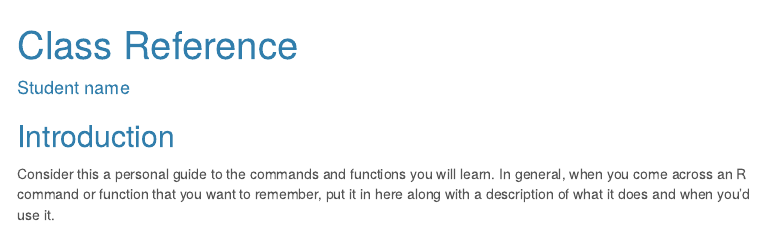
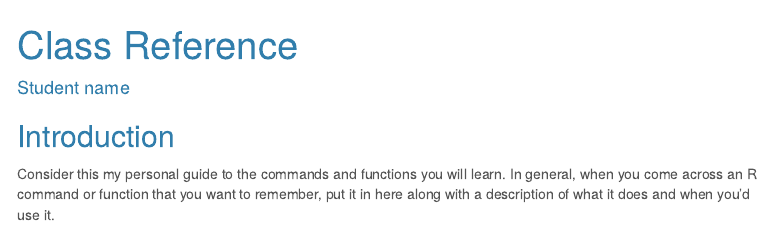
Before and after one commit to zoebayewitz/data_journalism_2025_spring, an R Markdown document (class_reference.rmd): the page in a window 1100 px wide, from its top. Rendered offline with R 4.5, knitr and Pandoc, with nearby package versions; menus at the side of the page are left out.

Commit message:
Update class_reference.rmd
it's my personal guide now

```diff
--- a/class_reference.rmd
+++ b/class_reference.rmd
@@ -17,4 +17,4 @@ knitr::opts_chunk$set(echo = TRUE)
 
 ## Introduction
 
-Consider this a personal guide to the commands and functions you will learn. In general, when you come across an R command or function that you want to remember, put it in here along with a description of what it does and when you'd use it.
+Consider this my personal guide to the commands and functions you will learn. In general, when you come across an R command or function that you want to remember, put it in here along with a description of what it does and when you'd use it.
```
